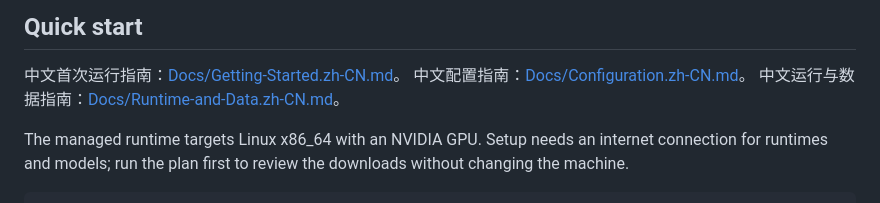
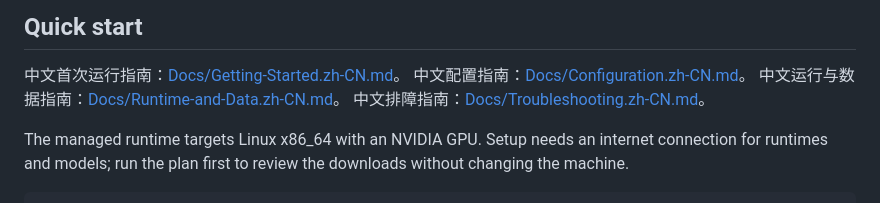
Before and after one commit to jhinforge/EverSpark-Forge, a Markdown page: README.md, the part around the change. Rendered like a GitHub page.

Commit message:
docs: add Chinese troubleshooting guide for v0.1

```diff
--- a/README.md
+++ b/README.md
@@ -67,6 +67,7 @@ Optional integrations use private environment settings; see
 中文首次运行指南：[Docs/Getting-Started.zh-CN.md](Docs/Getting-Started.zh-CN.md)。
 中文配置指南：[Docs/Configuration.zh-CN.md](Docs/Configuration.zh-CN.md)。
 中文运行与数据指南：[Docs/Runtime-and-Data.zh-CN.md](Docs/Runtime-and-Data.zh-CN.md)。
+中文排障指南：[Docs/Troubleshooting.zh-CN.md](Docs/Troubleshooting.zh-CN.md)。
 
 The managed runtime targets Linux x86_64 with an NVIDIA GPU. Setup needs an
 internet connection for runtimes and models; run the plan first to review the
```
Also changed, not shown: Docs/Troubleshooting.zh-CN.md (added, +76 -0 lines).
